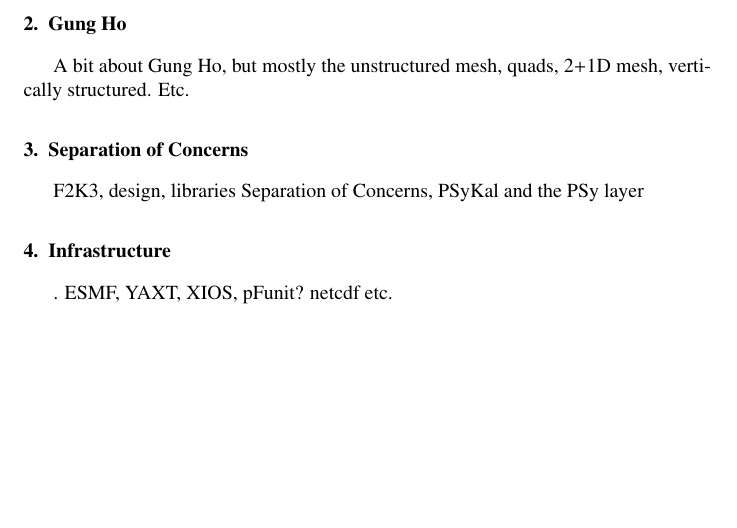
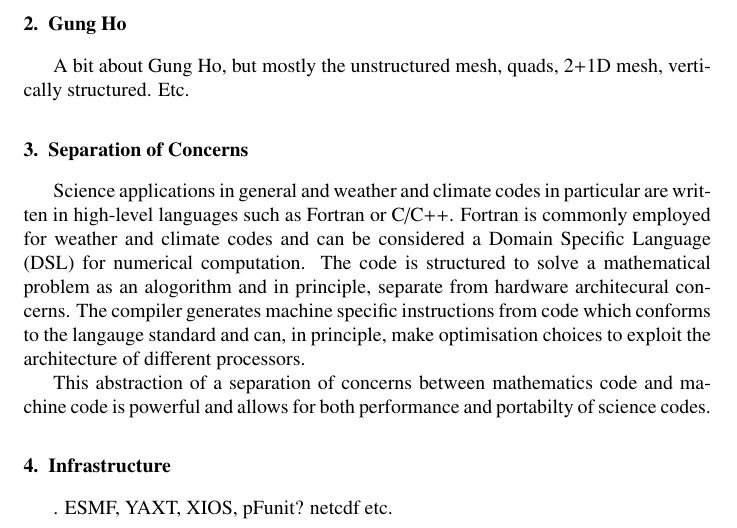
Before and after one commit to christophermaynard/LFRic-EASC, a LaTeX paper (LFRic.tex): part of page 2 of 3, cut so that both start at the same text, the shorter picture padded with empty space. Compiled offline with pdfLaTeX.

Commit message:
Started section on SoC.

```diff
--- a/LFRic.tex
+++ b/LFRic.tex
@@ -100,8 +100,20 @@ A bit about Gung Ho, but mostly the unstructured mesh, quads, 2+1D
 mesh, vertically structured. Etc.
 
 \section{\label{sec:SoC}Separation of Concerns}
-F2K3, design, libraries Separation of
-Concerns, PSyKal and the PSy layer
+Science applications in general and weather and climate codes in
+particular are written in high-level languages such as Fortran or
+C/C++. Fortran is commonly employed for weather and climate codes and
+can be considered a Domain Specific Language (DSL) for numerical
+computation.  The code is structured to solve a mathematical problem
+as an alogorithm and in principle, separate from hardware architecural
+concerns. The compiler generates machine specific instructions from
+code which conforms to the langauge standard and can, in principle,
+make optimisation choices to exploit the architecture of different
+processors.
+
+This abstraction of a separation of concerns between mathematics code
+and machine code is powerful and allows for both performance and
+portabilty of science codes.
 
 \section{\label{sec:lib}Infrastructure}.
 ESMF, YAXT, XIOS, pFunit? netcdf etc.
```
